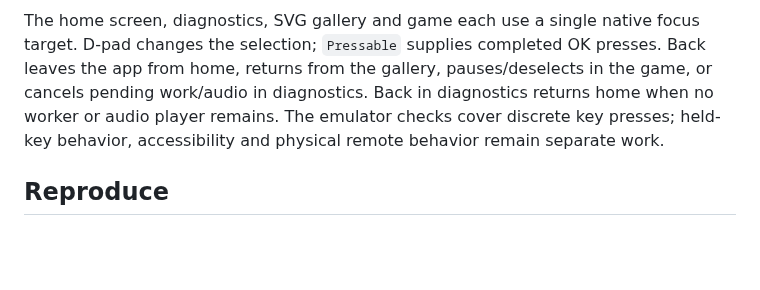
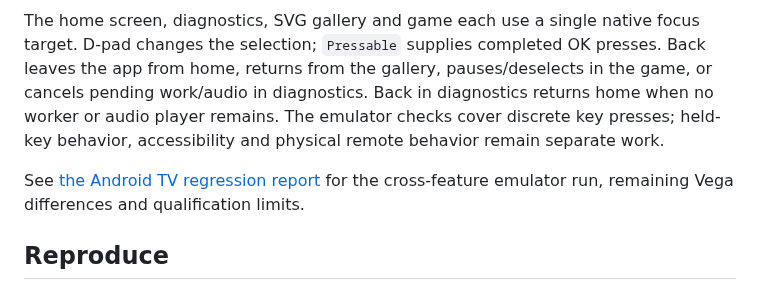
Before and after one commit to fortemate/dicechess-tv, a Markdown page: android-probe/README.md, the part around the change. Rendered like a GitHub page; blank space fills up the shorter version.

Commit message:
docs(android): record TV emulator regression and parity gaps

```diff
--- a/android-probe/README.md
+++ b/android-probe/README.md
@@ -13,6 +13,9 @@ A bounded engineering prototype based on `next`. It exercises platform boundarie
 - All 12 shared piece components and three SVG fallback faces from `native/src/`, rendered by Android `react-native-svg`. The gallery shows every component at 48 or 114 dp, with D-pad selection, OK to switch size, and Back to return to the diagnostics.
 
 The home screen, diagnostics, SVG gallery and game each use a single native focus target. D-pad changes the selection; `Pressable` supplies completed OK presses. Back leaves the app from home, returns from the gallery, pauses/deselects in the game, or cancels pending work/audio in diagnostics. Back in diagnostics returns home when no worker or audio player remains. The emulator checks cover discrete key presses; held-key behavior, accessibility and physical remote behavior remain separate work.
+
+See [the Android TV regression report](regression-validation.md) for the
+cross-feature emulator run, remaining Vega differences and qualification limits.
 
 ## Reproduce
 
```
Also changed, not shown: android-probe/regression-validation.md (added, +153 -0 lines).
